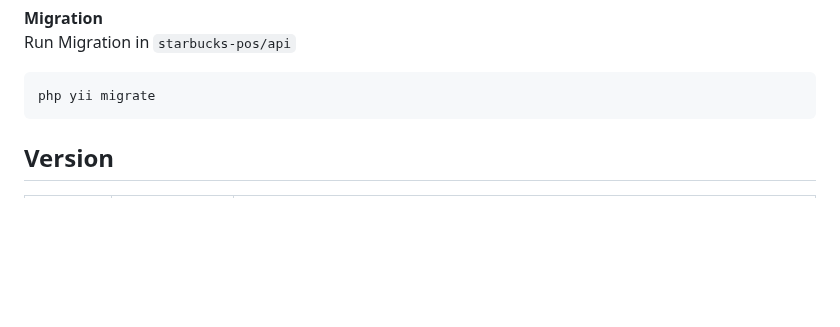
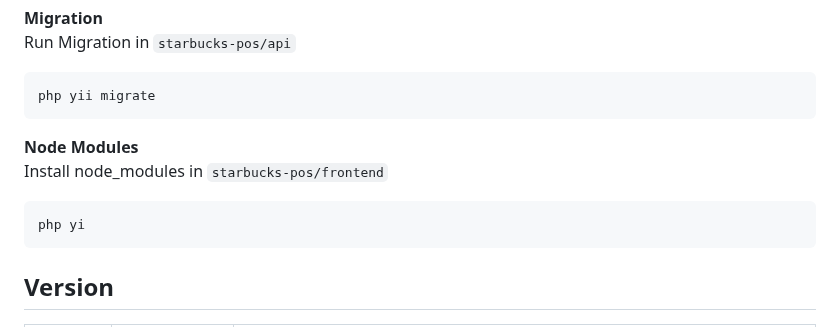
Before and after one commit to My-Dios/flat-app, a Markdown page: README.md, the part around the change. Rendered like a GitHub page; blank space fills up the shorter version.

````diff
--- a/README.md
+++ b/README.md
@@ -69,6 +69,12 @@ Run Migration in `starbucks-pos/api`
 ```bash
 php yii migrate
 ```
+<b>Node Modules</b>
+<br>
+Install node_modules in `starbucks-pos/frontend`
+```bash
+php yi
+```
 
 
 ## Version
````
